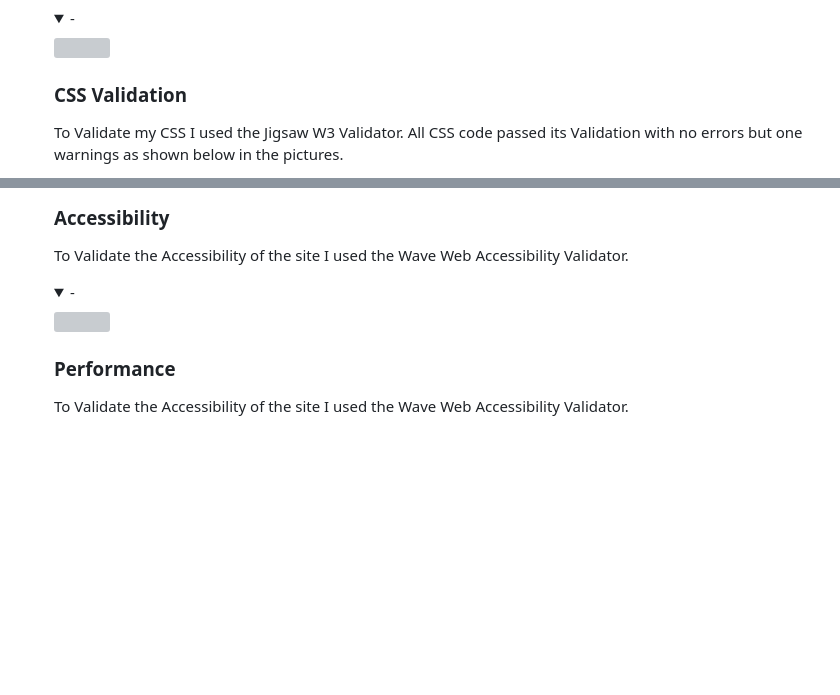
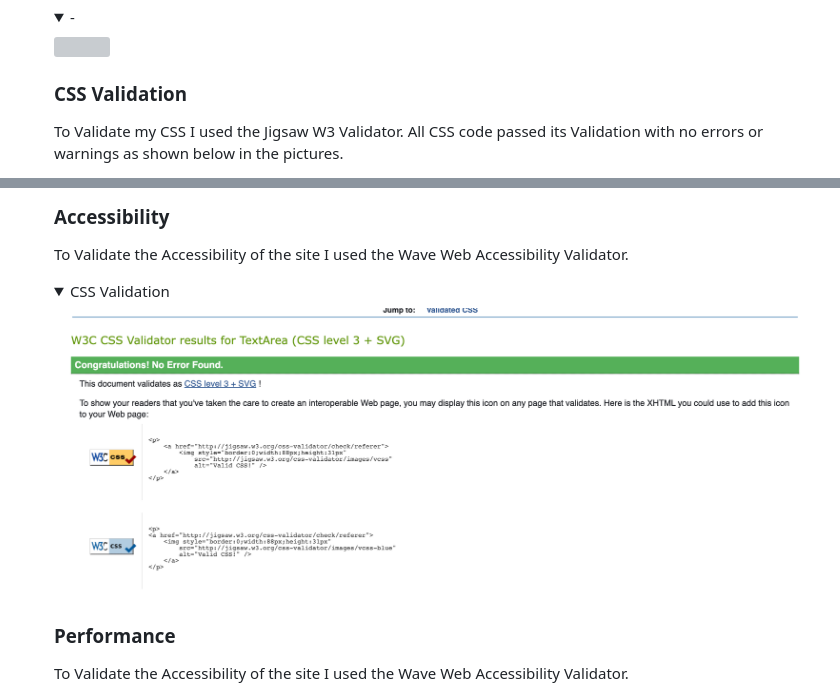
Before and after one commit to MeganNyhan/CI_PP4_Donegal_Courts, a Markdown page: README.md, 2 parts joined by grey strips. GitHub-like rendering; pictures changed too: docs/validation/css_validation.png (added); folded sections open; blank space fills up the shorter version; grey boxes are pictures that could not be loaded.

```diff
--- a/README.md
+++ b/README.md
@@ -303,5 +303,5 @@
 <img src=""></details>
 
 ### CSS Validation
-<p> To Validate my CSS I used the Jigsaw W3 Validator. All CSS code passed its Validation with no errors but one warnings as shown below in the pictures.</p>
+<p> To Validate my CSS I used the Jigsaw W3 Validator. All CSS code passed its Validation with no errors or warnings as shown below in the pictures.</p>
 
@@ -314,8 +311,8 @@
 ### Accessibility
 <p> To Validate the Accessibility of the site I used the Wave Web Accessibility Validator.</p>
 
-<details><summary>-</summary>
-<img src=""></details>
+<details><summary>CSS Validation</summary>
+<img src="docs/validation/css_validation.png"></details>
 
 ### Performance
 <p> To Validate the Accessibility of the site I used the Wave Web Accessibility Validator.</p>
```
Also changed, not shown: other parts of README.md (+2 -5 lines), 1 other file.
